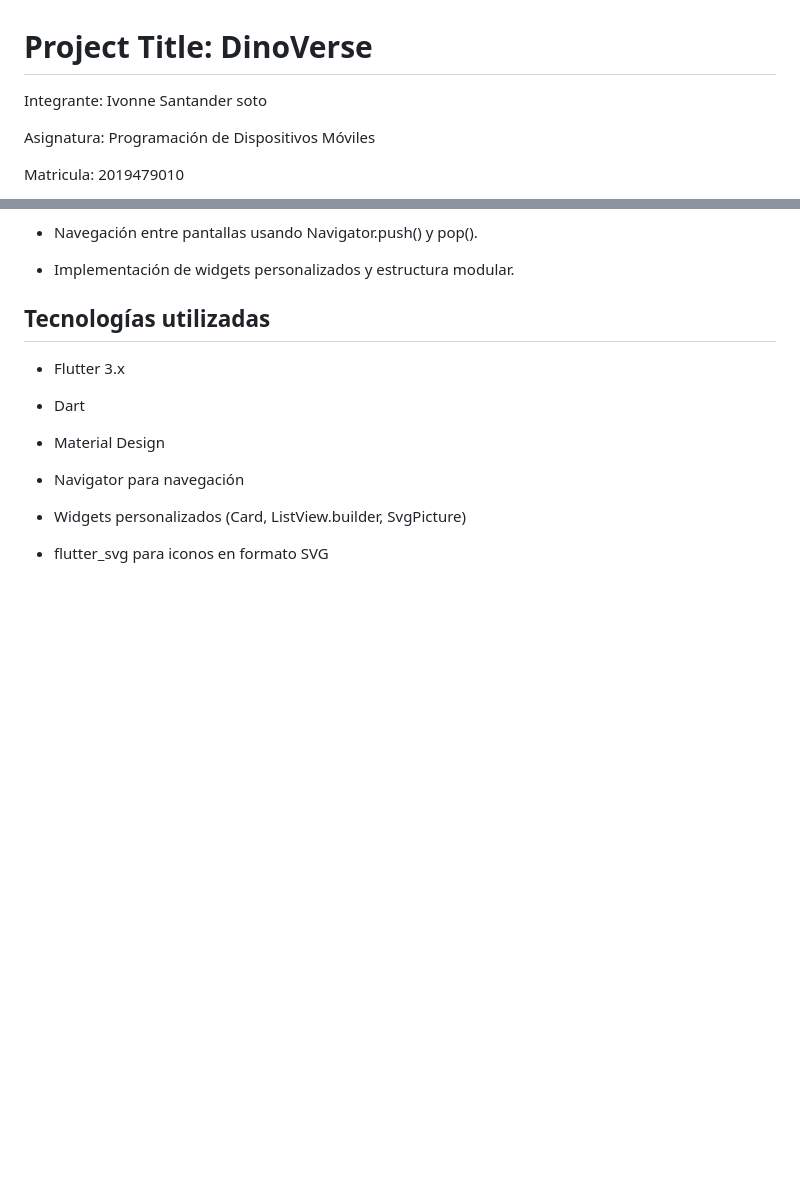
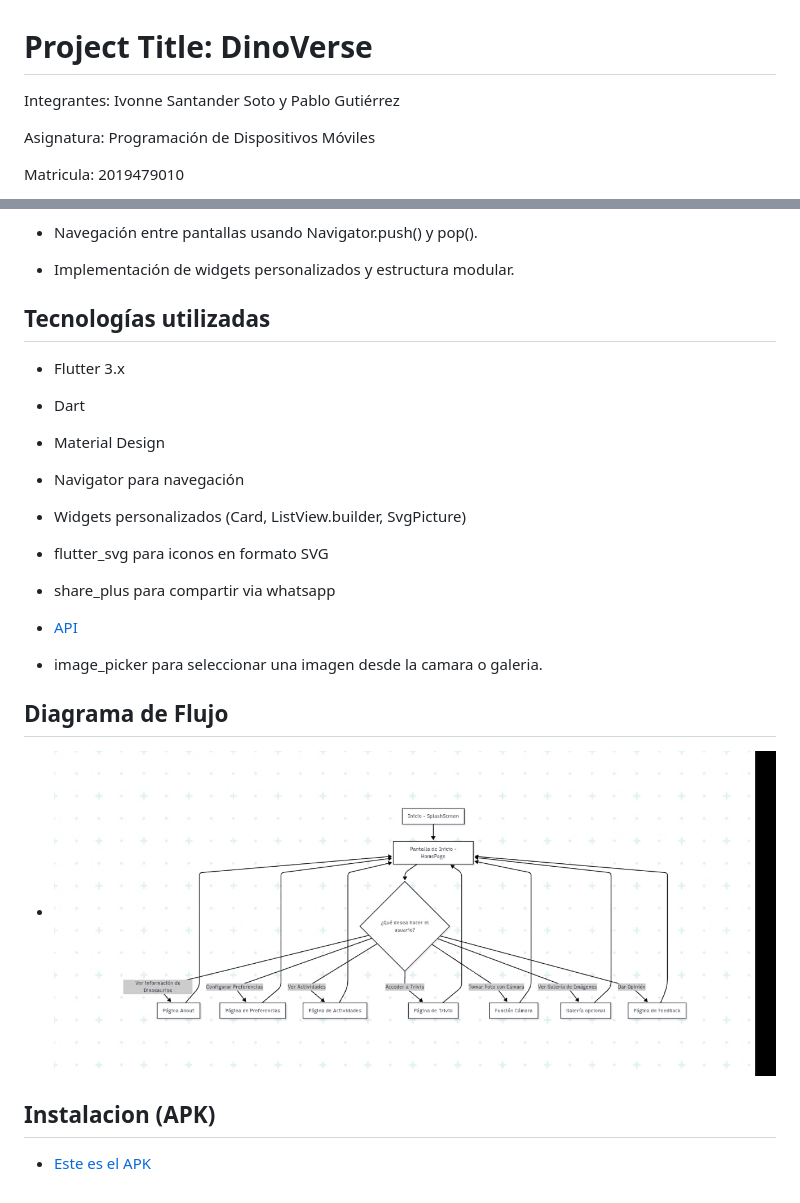
Before and after one commit to ChaosValravn25/DinoVerse, a Markdown page: README.md, 2 parts joined by grey strips. GitHub-like rendering; pictures changed too: assets/images/DF.jpg (added); blank space fills up the shorter version.

Commit message:
Proyecto 3 Finalizado

```diff
--- a/README.md
+++ b/README.md
@@ -1,7 +1,7 @@
 
 # Project Title: DinoVerse
 
-Integrante: Ivonne Santander soto
+Integrantes: Ivonne Santander Soto y Pablo Gutiérrez
 
 Asignatura: Programación de Dispositivos Móviles
 
@@ -44,3 +44,17 @@ DinoVerse es una aplicación móvil desarrollada con Flutter que funciona como u
 - Widgets personalizados (Card, ListView.builder, SvgPicture)
 
 - flutter_svg para iconos en formato SVG
+
+- share_plus para compartir via whatsapp
+
+- [API](https://dinoapi.brunosouzadev.com/api/dinosaurs)
+
+- image_picker para seleccionar una imagen desde la camara o galeria.
+## Diagrama de Flujo
+
+- ![Diagrama](/assets/images/DF.jpg)
+
+
+## Instalacion (APK)
+
+- [Este es el APK](app-release.apk)
```
Also changed, not shown: 2 other files.
